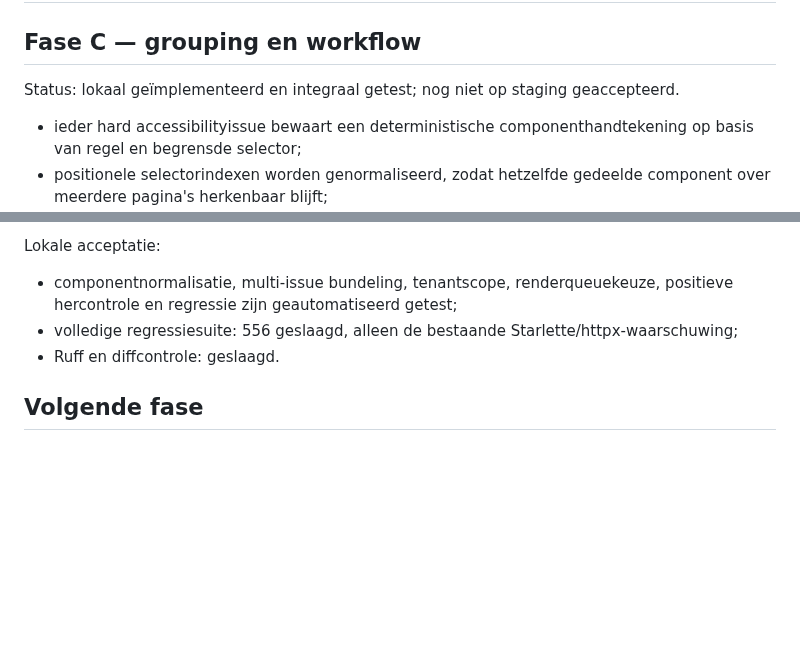
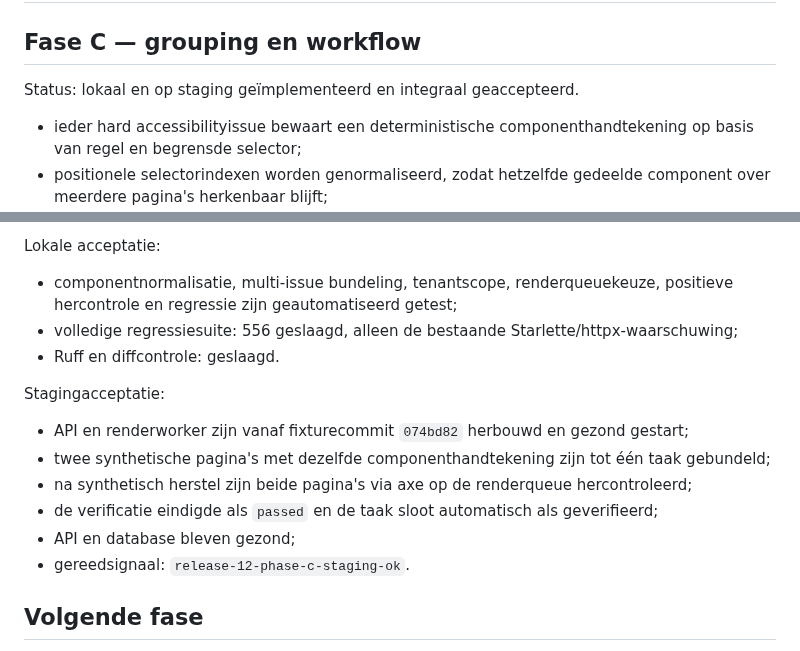
Before and after one commit to maurits-olylo/seotool, a Markdown page: docs/release-12.md, 2 parts joined by grey strips. Drawn GitHub-style; blank space fills up the shorter version.

Commit message:
docs: accept release 12 grouping workflow

```diff
--- a/docs/release-12.md
+++ b/docs/release-12.md
@@ -47,7 +47,7 @@ Status: lokaal en op staging geïmplementeerd en getest.
 
 ## Fase C — grouping en workflow
 
-Status: lokaal geïmplementeerd en integraal getest; nog niet op staging geaccepteerd.
+Status: lokaal en op staging geïmplementeerd en integraal geaccepteerd.
 
 - ieder hard accessibilityissue bewaart een deterministische componenthandtekening op basis van
   regel en begrensde selector;
@@ -73,6 +73,15 @@ Lokale acceptatie:
 - volledige regressiesuite: 556 geslaagd, alleen de bestaande Starlette/httpx-waarschuwing;
 - Ruff en diffcontrole: geslaagd.
 
+Stagingacceptatie:
+
+- API en renderworker zijn vanaf fixturecommit `074bd82` herbouwd en gezond gestart;
+- twee synthetische pagina's met dezelfde componenthandtekening zijn tot één taak gebundeld;
+- na synthetisch herstel zijn beide pagina's via axe op de renderqueue hercontroleerd;
+- de verificatie eindigde als `passed` en de taak sloot automatisch als geverifieerd;
+- API en database bleven gezond;
+- gereedsignaal: `release-12-phase-c-staging-ok`.
+
 ## Volgende fase
 
 Na lokale eindcontrole en stagingacceptatie kan fase D starten met uitlegbare cross-domain
```
